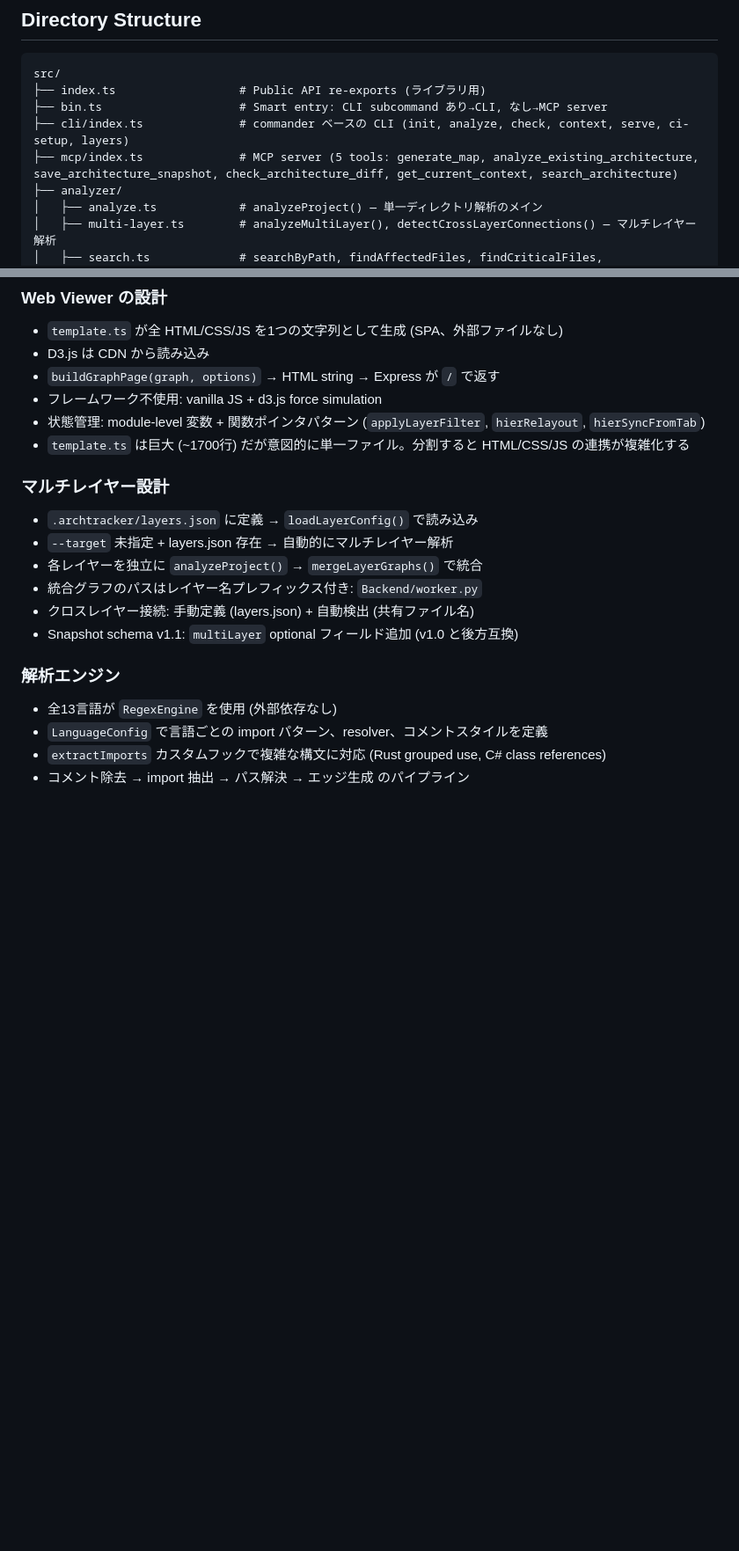
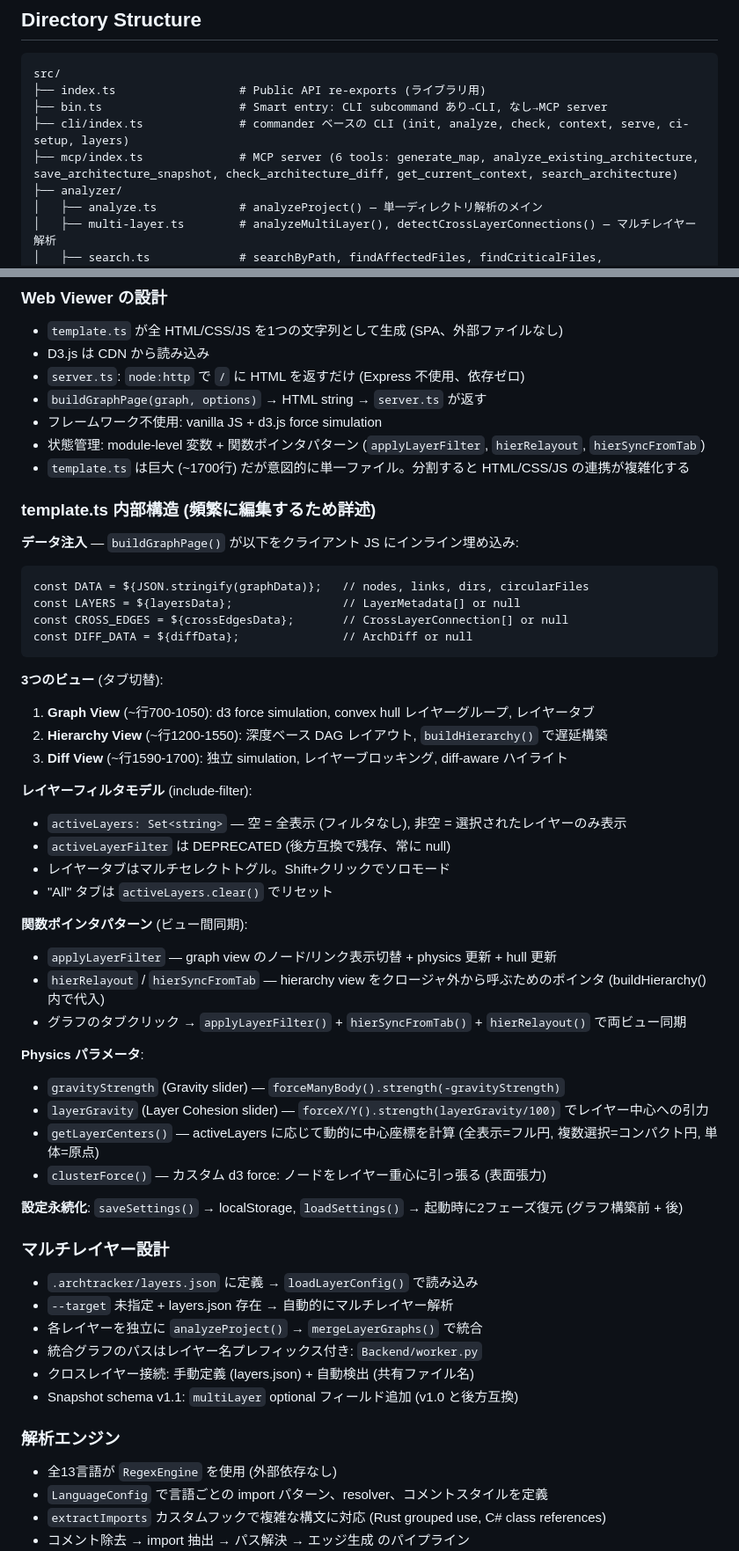
Before and after one commit to un907/archtracker-mcp, a Markdown page: CLAUDE.md, 2 parts joined by grey strips. Shown at 88% size. Rendered like a GitHub page; blank space fills up the shorter version.

````diff
--- a/CLAUDE.md
+++ b/CLAUDE.md
@@ -33,7 +33,7 @@ src/
 ├── index.ts                  # Public API re-exports (ライブラリ用)
 ├── bin.ts                    # Smart entry: CLI subcommand あり→CLI, なし→MCP server
 ├── cli/index.ts              # commander ベースの CLI (init, analyze, check, context, serve, ci-setup, layers)
-├── mcp/index.ts              # MCP server (5 tools: generate_map, analyze_existing_architecture, save_architecture_snapshot, check_architecture_diff, get_current_context, search_architecture)
+├── mcp/index.ts              # MCP server (6 tools: generate_map, analyze_existing_architecture, save_architecture_snapshot, check_architecture_diff, get_current_context, search_architecture)
 ├── analyzer/
 │   ├── analyze.ts            # analyzeProject() — 単一ディレクトリ解析のメイン
 │   ├── multi-layer.ts        # analyzeMultiLayer(), detectCrossLayerConnections() — マルチレイヤー解析
@@ -94,10 +94,45 @@ skills/                       # Claude Code Skills (6個)
 ### Web Viewer の設計
 - `template.ts` が全 HTML/CSS/JS を1つの文字列として生成 (SPA、外部ファイルなし)
 - D3.js は CDN から読み込み
-- `buildGraphPage(graph, options)` → HTML string → Express が `/` で返す
+- `server.ts`: `node:http` で `/` に HTML を返すだけ (Express 不使用、依存ゼロ)
+- `buildGraphPage(graph, options)` → HTML string → `server.ts` が返す
 - フレームワーク不使用: vanilla JS + d3.js force simulation
 - 状態管理: module-level 変数 + 関数ポインタパターン (`applyLayerFilter`, `hierRelayout`, `hierSyncFromTab`)
 - `template.ts` は巨大 (~1700行) だが意図的に単一ファイル。分割すると HTML/CSS/JS の連携が複雑化する
+
+### template.ts 内部構造 (頻繁に編集するため詳述)
+
+**データ注入** — `buildGraphPage()` が以下をクライアント JS にインライン埋め込み:
+```
+const DATA = ${JSON.stringify(graphData)};   // nodes, links, dirs, circularFiles
+const LAYERS = ${layersData};                // LayerMetadata[] or null
+const CROSS_EDGES = ${crossEdgesData};       // CrossLayerConnection[] or null
+const DIFF_DATA = ${diffData};               // ArchDiff or null
+```
+
+**3つのビュー** (タブ切替):
+1. **Graph View** (~行700-1050): d3 force simulation, convex hull レイヤーグループ, レイヤータブ
+2. **Hierarchy View** (~行1200-1550): 深度ベース DAG レイアウト, `buildHierarchy()` で遅延構築
+3. **Diff View** (~行1590-1700): 独立 simulation, レイヤーブロッキング, diff-aware ハイライト
+
+**レイヤーフィルタモデル** (include-filter):
+- `activeLayers: Set<string>` — 空 = 全表示 (フィルタなし), 非空 = 選択されたレイヤーのみ表示
+- `activeLayerFilter` は DEPRECATED (後方互換で残存、常に null)
+- レイヤータブはマルチセレクトトグル。Shift+クリックでソロモード
+- "All" タブは `activeLayers.clear()` でリセット
+
+**関数ポインタパターン** (ビュー間同期):
+- `applyLayerFilter` — graph view のノード/リンク表示切替 + physics 更新 + hull 更新
+- `hierRelayout` / `hierSyncFromTab` — hierarchy view をクロージャ外から呼ぶためのポインタ (buildHierarchy() 内で代入)
+- グラフのタブクリック → `applyLayerFilter()` + `hierSyncFromTab()` + `hierRelayout()` で両ビュー同期
+
+**Physics パラメータ**:
+- `gravityStrength` (Gravity slider) — `forceManyBody().strength(-gravityStrength)`
+- `layerGravity` (Layer Cohesion slider) — `forceX/Y().strength(layerGravity/100)` でレイヤー中心への引力
+- `getLayerCenters()` — activeLayers に応じて動的に中心座標を計算 (全表示=フル円, 複数選択=コンパクト円, 単体=原点)
+- `clusterForce()` — カスタム d3 force: ノードをレイヤー重心に引っ張る (表面張力)
+
+**設定永続化**: `saveSettings()` → localStorage, `loadSettings()` → 起動時に2フェーズ復元 (グラフ構築前 + 後)
 
 ### マルチレイヤー設計
 - `.archtracker/layers.json` に定義 → `loadLayerConfig()` で読み込み
````
Also changed, not shown: other parts of CLAUDE.md (+31 -3 lines).
